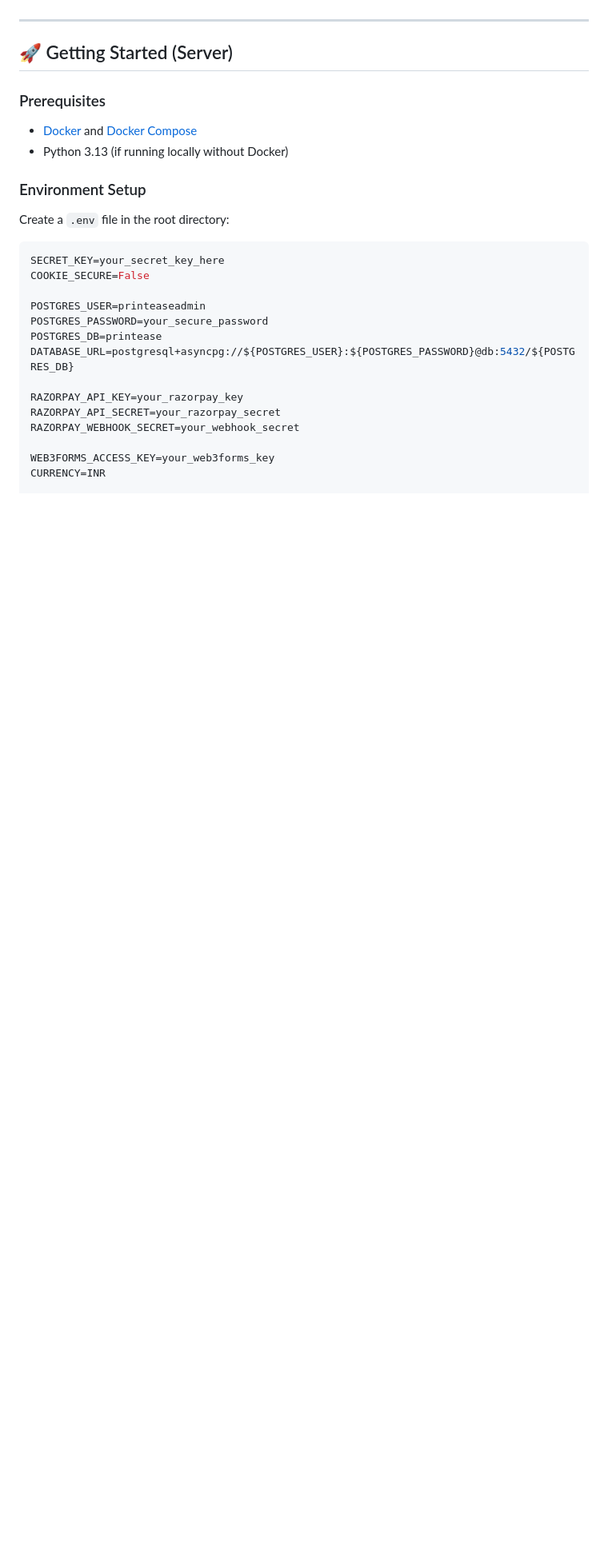
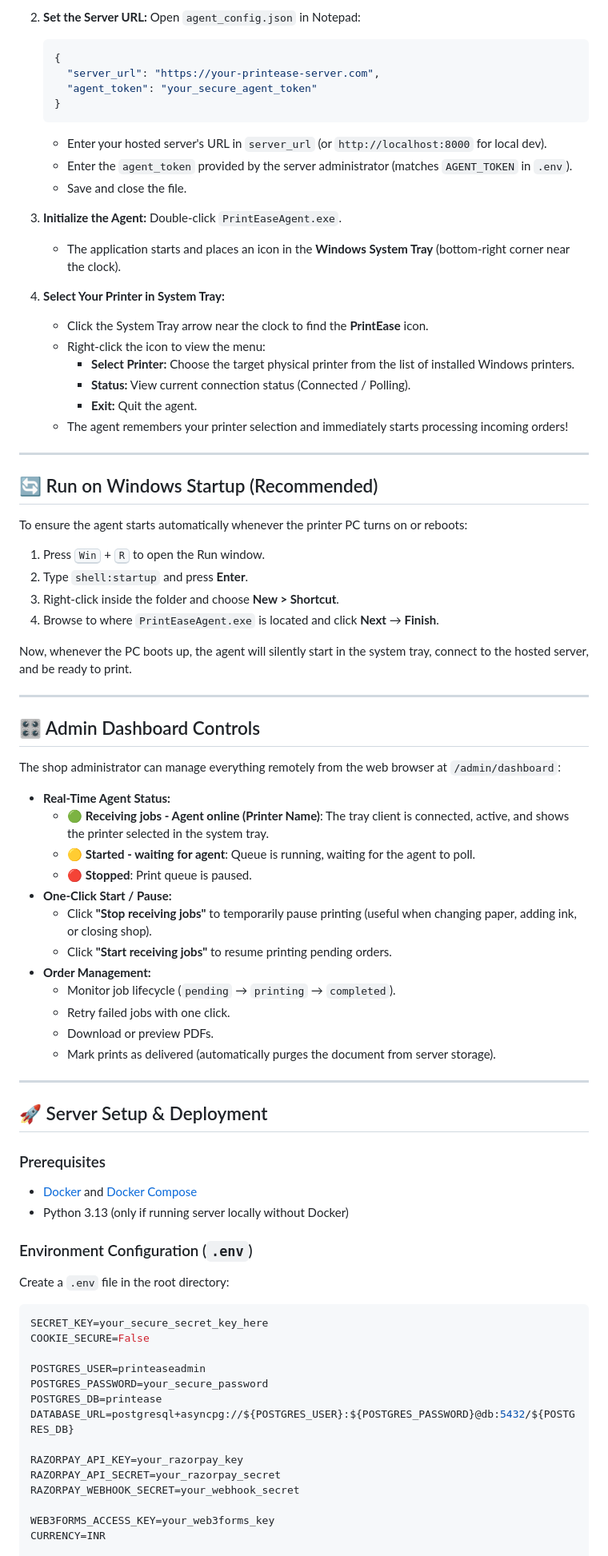
Before and after one commit to raj-patel-202/printease, a Markdown page: README.md, the part around one of its changes. Shown at 80% size. Drawn GitHub-style; blank space fills up the shorter version.

````diff
--- a/README.md
+++ b/README.md
@@ -42,19 +68,73 @@ The system is designed with a decoupled, pull-based architecture:
+2. **Set the Server URL:**
+   Open `agent_config.json` in Notepad:
+   ```json
+   {
+     "server_url": "https://your-printease-server.com",
+     "agent_token": "your_secure_agent_token"
+   }
+   ```
+   - Enter your hosted server's URL in `server_url` (or `http://localhost:8000` for local dev).
+   - Enter the `agent_token` provided by the server administrator (matches `AGENT_TOKEN` in `.env`).
+   - Save and close the file.
+
+3. **Initialize the Agent:**
+   Double-click `PrintEaseAgent.exe`.
+   - The application starts and places an icon in the **Windows System Tray** (bottom-right corner near the clock).
+
+4. **Select Your Printer in System Tray:**
+   - Click the System Tray arrow near the clock to find the **PrintEase** icon.
+   - Right-click the icon to view the menu:
+     - **Select Printer:** Choose the target physical printer from the list of installed Windows printers.
+     - **Status:** View current connection status (Connected / Polling).
+     - **Exit:** Quit the agent.
+   - The agent remembers your printer selection and immediately starts processing incoming orders!
 
 ---
 
-## 🚀 Getting Started (Server)
+## 🔄 Run on Windows Startup (Recommended)
+
+To ensure the agent starts automatically whenever the printer PC turns on or reboots:
+
+1. Press <kbd>Win</kbd> + <kbd>R</kbd> to open the Run window.
+2. Type `shell:startup` and press **Enter**.
+3. Right-click inside the folder and choose **New > Shortcut**.
+4. Browse to where `PrintEaseAgent.exe` is located and click **Next** → **Finish**.
+
+Now, whenever the PC boots up, the agent will silently start in the system tray, connect to the hosted server, and be ready to print.
+
+---
+
+## 🎛️ Admin Dashboard Controls
+
+The shop administrator can manage everything remotely from the web browser at `/admin/dashboard`:
+
+- **Real-Time Agent Status:**
+  - 🟢 **Receiving jobs - Agent online (Printer Name)**: The tray client is connected, active, and shows the printer selected in the system tray.
+  - 🟡 **Started - waiting for agent**: Queue is running, waiting for the agent to poll.
+  - 🔴 **Stopped**: Print queue is paused.
+- **One-Click Start / Pause:**
+  - Click **"Stop receiving jobs"** to temporarily pause printing (useful when changing paper, adding ink, or closing shop).
+  - Click **"Start receiving jobs"** to resume printing pending orders.
+- **Order Management:**
+  - Monitor job lifecycle (`pending` → `printing` → `completed`).
+  - Retry failed jobs with one click.
+  - Download or preview PDFs.
+  - Mark prints as delivered (automatically purges the document from server storage).
+
+---
+
+## 🚀 Server Setup & Deployment
 
 ### Prerequisites
+- [Docker](https://www.docker.com/) and [Docker Compose](https://docs.docker.com/compose/)
+- Python 3.13 (only if running server locally without Docker)
 
-- [Docker](https://www.docker.com/) and [Docker Compose](https://docs.docker.com/compose/)
-- Python 3.13 (if running locally without Docker)
-
-### Environment Setup
+### Environment Configuration (`.env`)
 
 Create a `.env` file in the root directory:
 
 ```env
-SECRET_KEY=your_secret_key_here
+SECRET_KEY=your_secure_secret_key_here
 COOKIE_SECURE=False
 
 POSTGRES_USER=printeaseadmin
````
Also changed, not shown: other parts of README.md (+75 -126 lines).
